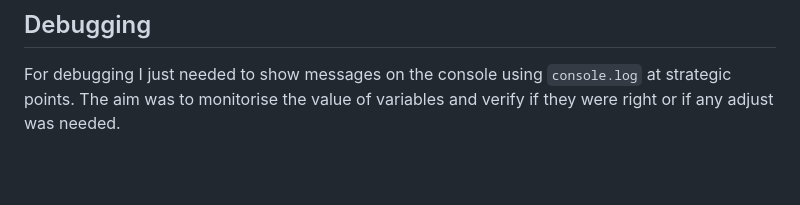
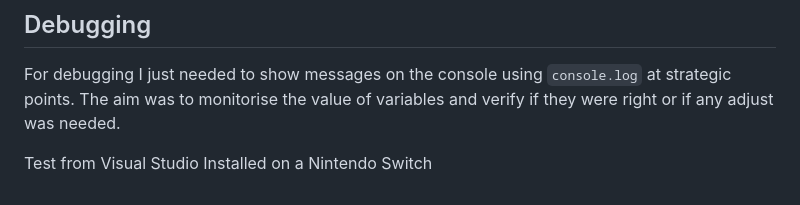
Before and after one commit to AlexVOiceover/Game, a Markdown page: README.md, the part around the change. GitHub-like rendering; blank space fills up the shorter version.

Commit message:
Test from Visual Studio Installed on a Nintendo Switch

```diff
--- a/README.md
+++ b/README.md
@@ -65,3 +65,5 @@ The game was built incrementally.
 
 ## Debugging
 For debugging I just needed to show messages on the console using `console.log` at strategic points. The aim was to monitorise the value of variables and verify if they were right or if any adjust was needed.
+
+Test from Visual Studio Installed on a Nintendo Switch
```
